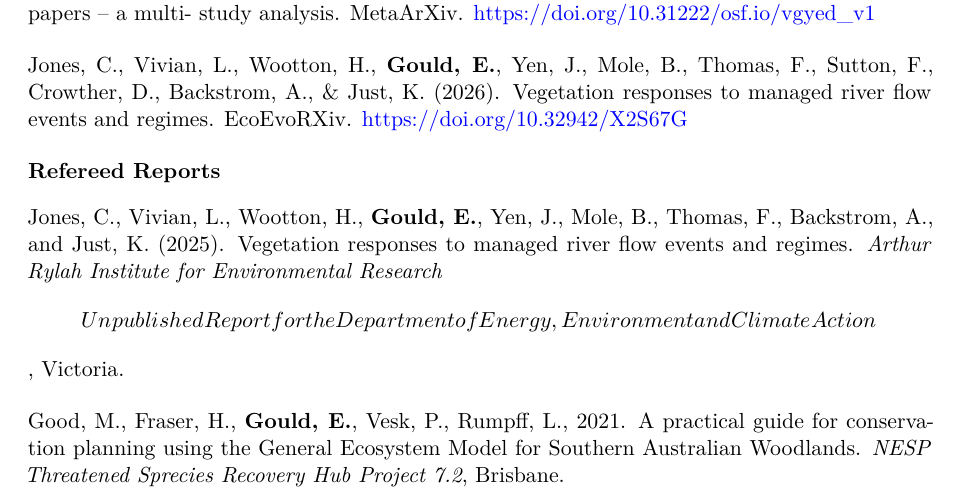
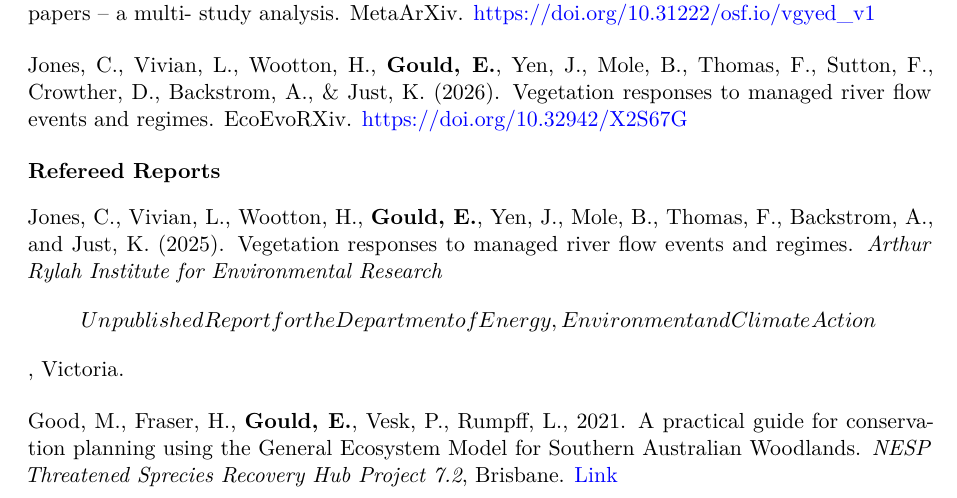
Before and after one commit to egouldo/CV, a Quarto document (quarto-CV/quarto-postdoc.qmd): part of page 4 of 4, cut so that both start at the same text. Rendered offline with R 4.5, knitr and Pandoc in place of Quarto, then LaTeX, with nearby package versions; drawn as R Markdown's standard PDF in place of the format the file asks for.

Commit message:
Add link

```diff
--- a/quarto-CV/quarto-postdoc.qmd
+++ b/quarto-CV/quarto-postdoc.qmd
@@ -280,4 +280,4 @@ Jones, C., Vivian, L., Wootton, H., **Gould, E.**, Yen, J., Mole, B., Thomas, F.
 
 \vspace{2mm}
 
-Good, M., Fraser, H., **Gould, E.**, Vesk, P., Rumpff, L., 2021. A practical guide for conservation planning using the General Ecosystem Model for Southern Australian Woodlands. *NESP Threatened Sprecies Recovery Hub Project 7.2*, Brisbane.
+Good, M., Fraser, H., **Gould, E.**, Vesk, P., Rumpff, L., 2021. A practical guide for conservation planning using the General Ecosystem Model for Southern Australian Woodlands. *NESP Threatened Sprecies Recovery Hub Project 7.2*, Brisbane. [Link](https://www.nespthreatenedspecies.edu.au/media/yvlbs1tk/7-2-a-practical-guide-for-conservation-planning-using-the-general-ecosystem-model-for-southern-australian-woodlands_v3.pdf)
```
